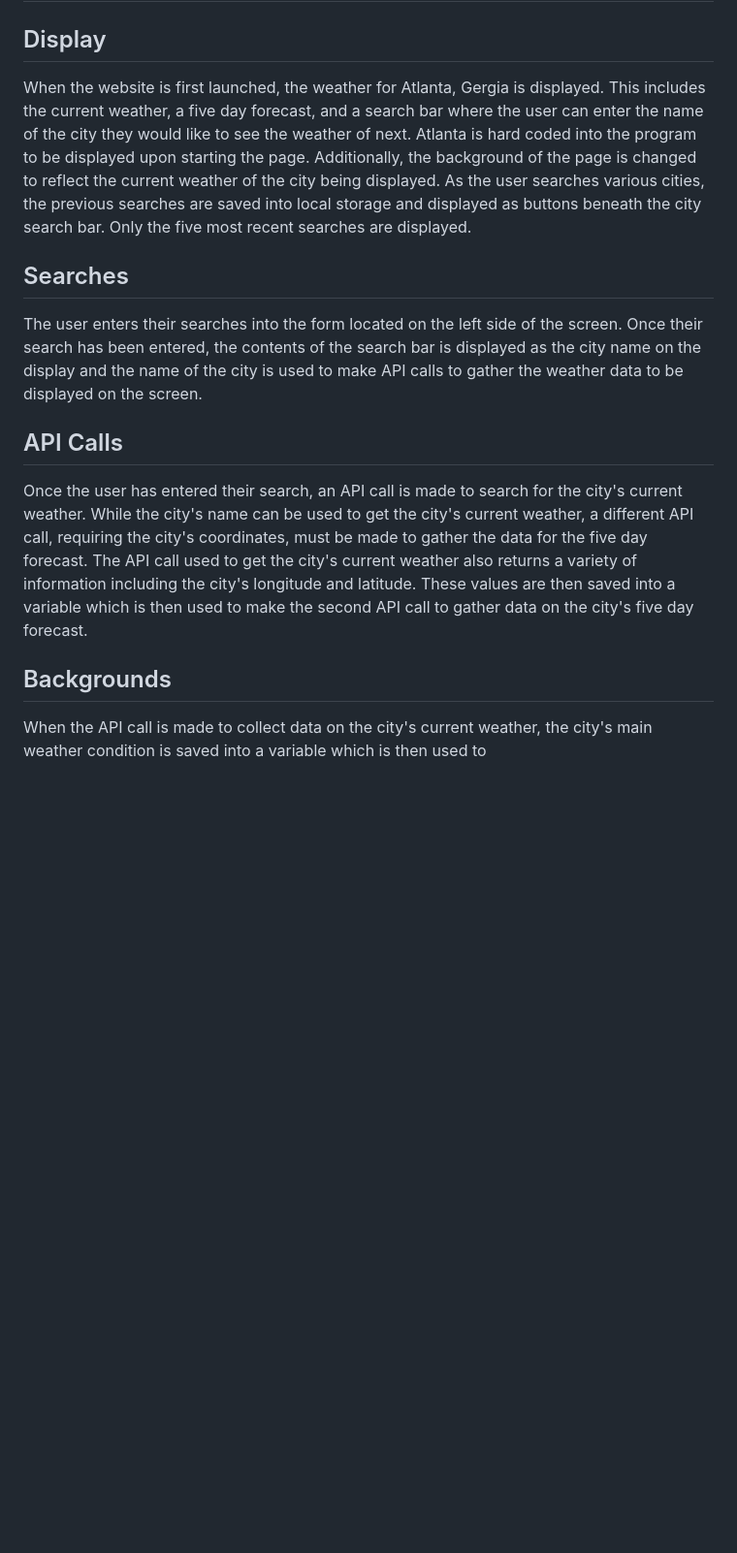
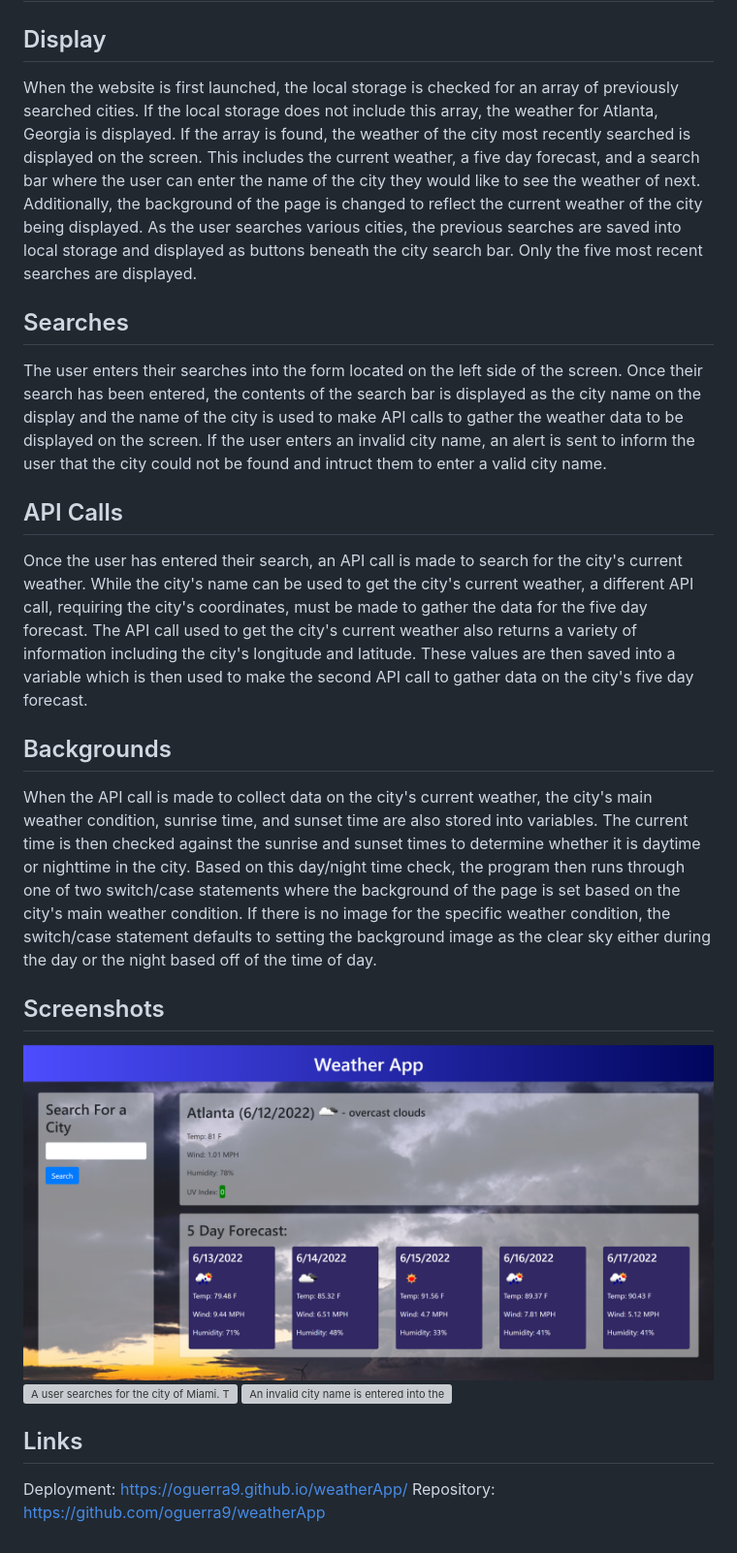
Before and after one commit to oguerra9/weatherApp, a Markdown page: README.md, the part around the change. Shown: that part at 97% size. Rendered like a GitHub page; pictures changed too: assets/images/screenshot-1.png (added); blank space fills up the shorter version; grey boxes are pictures that could not be loaded.

Commit message:
Added alert in event of invalid city name. Finished README file.

```diff
--- a/README.md
+++ b/README.md
@@ -1,13 +1,22 @@
 # weatherApp
 
 ## Display
-When the website is first launched, the weather for Atlanta, Gergia is displayed. This includes the current weather, a five day forecast, and a search bar where the user can enter the name of the city they would like to see the weather of next. Atlanta is hard coded into the program to be displayed upon starting the page. Additionally, the background of the page is changed to reflect the current weather of the city being displayed. As the user searches various cities, the previous searches are saved into local storage and displayed as buttons beneath the city search bar. Only the five most recent searches are displayed.
+When the website is first launched, the local storage is checked for an array of previously searched cities. If the local storage does not include this array, the weather for Atlanta, Georgia is displayed. If the array is found, the weather of the city most recently searched is displayed on the screen. This includes the current weather, a five day forecast, and a search bar where the user can enter the name of the city they would like to see the weather of next. Additionally, the background of the page is changed to reflect the current weather of the city being displayed. As the user searches various cities, the previous searches are saved into local storage and displayed as buttons beneath the city search bar. Only the five most recent searches are displayed.
 
 ## Searches
-The user enters their searches into the form located on the left side of the screen. Once their search has been entered, the contents of the search bar is displayed as the city name on the display and the name of the city is used to make API calls to gather the weather data to be displayed on the screen.
+The user enters their searches into the form located on the left side of the screen. Once their search has been entered, the contents of the search bar is displayed as the city name on the display and the name of the city is used to make API calls to gather the weather data to be displayed on the screen. If the user enters an invalid city name, an alert is sent to inform the user that the city could not be found and intruct them to enter a valid city name.
 
 ## API Calls
 Once the user has entered their search, an API call is made to search for the city's current weather. While the city's name can be used to get the city's current weather, a different API call, requiring the city's coordinates, must be made to gather the data for the five day forecast. The API call used to get the city's current weather also returns a variety of information including the city's longitude and latitude. These values are then saved into a variable which is then used to make the second API call to gather data on the city's five day forecast.
 
 ## Backgrounds
-When the API call is made to collect data on the city's current weather, the city's main weather condition is saved into a variable which is then used to
+When the API call is made to collect data on the city's current weather, the city's main weather condition, sunrise time, and sunset time are also stored into variables. The current time is then checked against the sunrise and sunset times to determine whether it is daytime or nighttime in the city. Based on this day/night time check, the program then runs through one of two switch/case statements where the background of the page is set based on the city's main weather condition. If there is no image for the specific weather condition, the switch/case statement defaults to setting the background image as the clear sky either during the day or the night based off of the time of day.
+
+## Screenshots
+![The website is first launched with nothing in local storage. The weather for Atlanta is displayed.](./assets/images/screenshot-1.png)
+![A user searches for the city of Miami. The weather is displayed and the names of previously searched cities are displayed beneath the search bar.](./assets/images/screenshot-2.png)
+![An invalid city name is entered into the search bar and the user is alerted that the city name is invalid and they are instructed to enter a valid city name.](./assets/images/screenshot-3.png)
+
+## Links
+Deployment: https://oguerra9.github.io/weatherApp/
+Repository: https://github.com/oguerra9/weatherApp
```
Also changed, not shown: assets/images/clear-night.jpg (deleted), assets/images/clear-night3.jpg (added), 3 other files.
